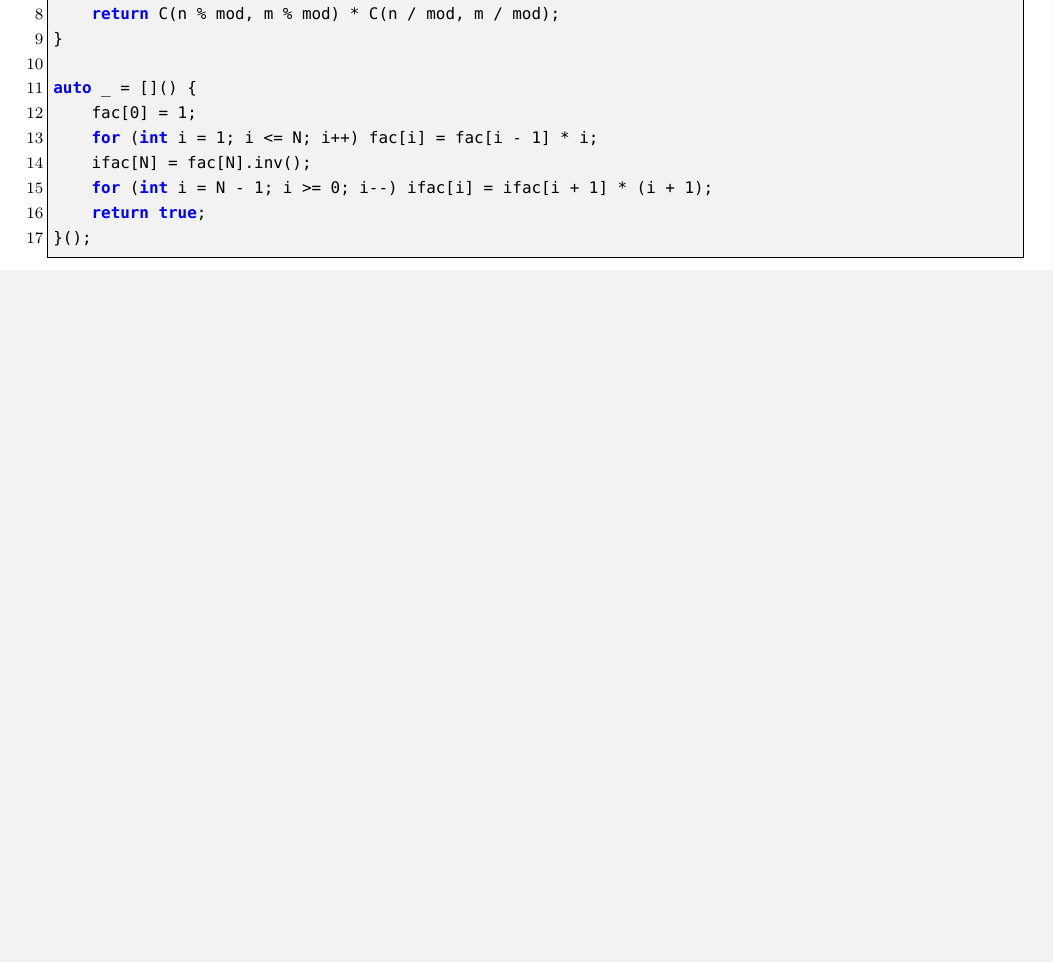
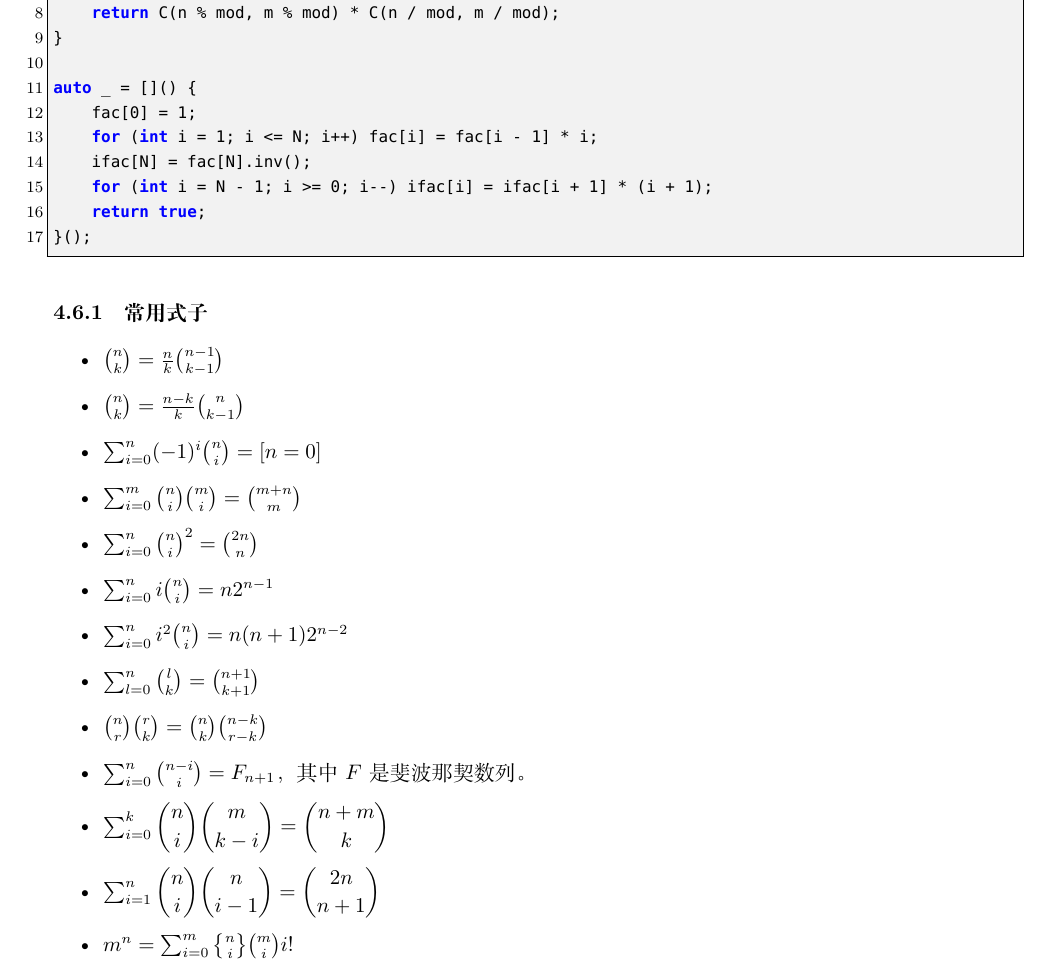
Before and after one commit to therehello/ACM-template, a LaTeX document (template.tex): part of page 22 of 52, cut so that both start at the same text, the shorter picture padded with empty space. Compiled offline with XeLaTeX; a missing font is replaced by an installed copy or a similar font.

Commit message:
新增组合数常用式子

```diff
--- a/template.tex
+++ b/template.tex
@@ -1032,6 +1032,24 @@ auto _ = []() {
     return true;
 }();
 \end{lstlisting}
+
+\subsubsection{常用式子}
+
+\begin{itemize}
+   \item $\binom{n}{k} = \frac{n}{k} \binom{n-1}{k-1}$
+   \item $\binom{n}{k} = \frac{n-k}{k} \binom{n}{k-1}$
+   \item $\sum_{i=0}^n(-1)^i\binom{n}{i}=[n=0]$
+   \item $\sum_{i=0}^m \binom{n}{i}\binom{m}{i} = \binom{m+n}{m}$
+   \item $\sum_{i=0}^n\binom{n}{i}^2=\binom{2n}{n}$
+   \item $\sum_{i=0}^ni\binom{n}{i}=n2^{n-1}$
+   \item $\sum_{i=0}^ni^2\binom{n}{i}=n(n+1)2^{n-2}$
+   \item $\sum_{l=0}^n\binom{l}{k} = \binom{n+1}{k+1}$
+   \item $\binom{n}{r}\binom{r}{k} = \binom{n}{k}\binom{n-k}{r-k}$
+   \item $\sum_{i=0}^n\binom{n-i}{i}=F_{n+1}$，其中 $F$ 是斐波那契数列。
+   \item $\sum_{i=0}^k\dbinom{n}{i}\dbinom{m}{k-i}=\dbinom{n+m}{k}$
+   \item $\sum_{i=1}^{n}\dbinom{n}{i}\dbinom{n}{i-1}=\dbinom{2n}{n+1}$
+   \item $m^n = \sum_{i=0}^{m}{n \brace i}\binom{m}{i}i!$
+\end{itemize}
 
 \subsection{数论分块}
 
```
Also changed, not shown: template.md (+17 -0 lines), template.pdf.
